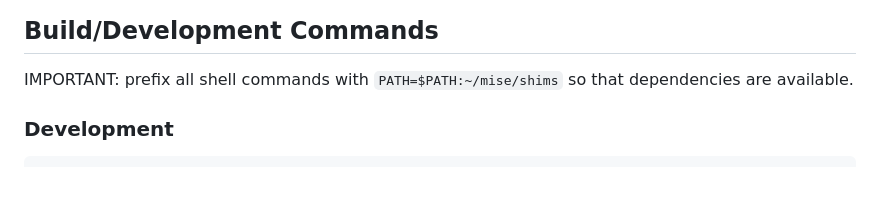
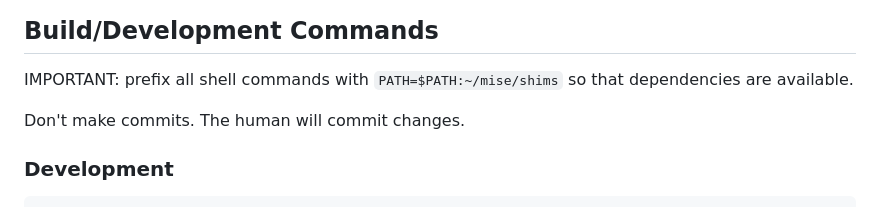
Before and after one commit to erkannt/rechenschaftspflicht, a Markdown page: AGENTS.md, the part around one of its changes. Drawn GitHub-style; blank space fills up the shorter version.

Commit message:
Instruct agent not to commit chagnes

```diff
--- a/AGENTS.md
+++ b/AGENTS.md
@@ -16,6 +16,8 @@ This is a Go web application called "Rechenschaftspflicht" that uses:
 ## Build/Development Commands
 
 IMPORTANT: prefix all shell commands with `PATH=$PATH:~/mise/shims` so that dependencies are available.
+
+Don't make commits. The human will commit changes.
 
 ### Development
 
```
Also changed, not shown: other parts of AGENTS.md (+0 -1 lines).
